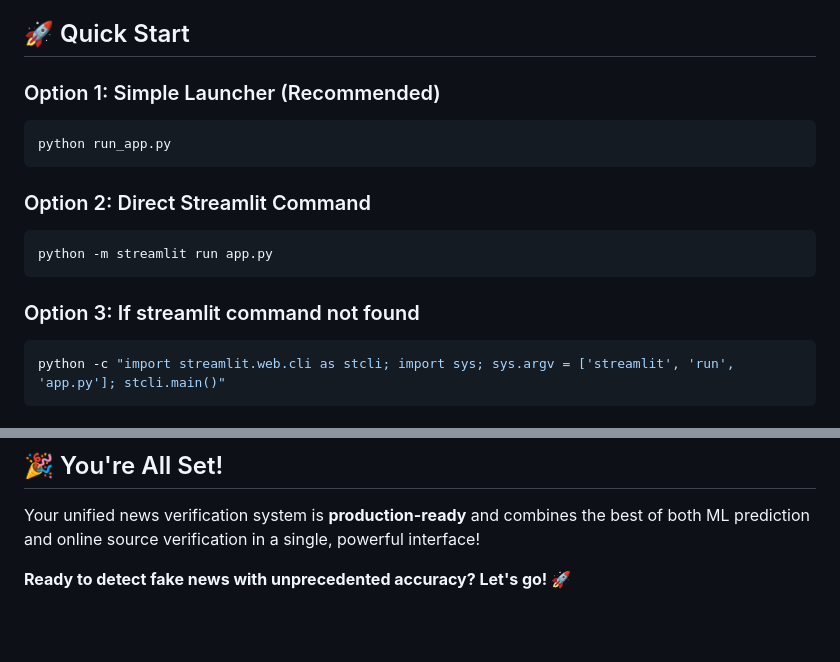
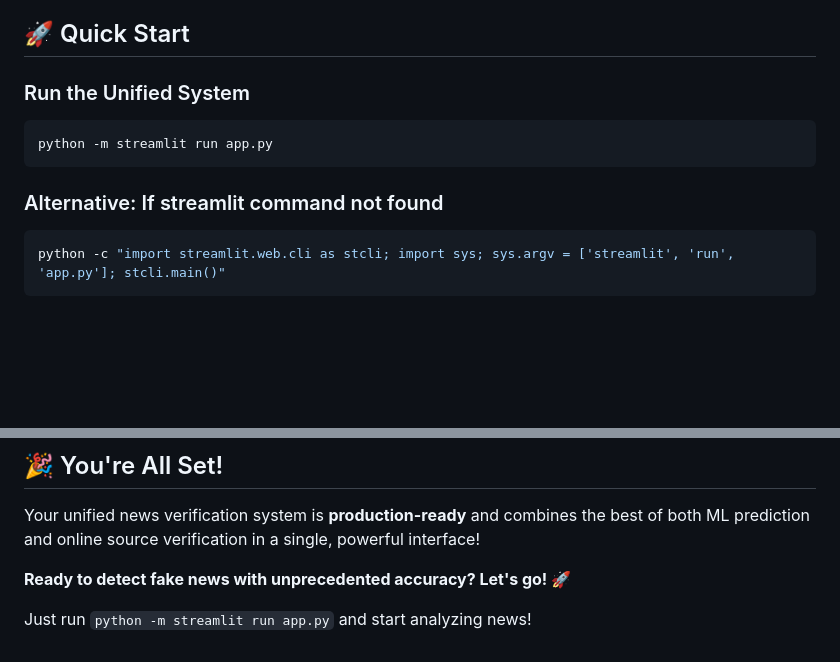
Before and after one commit to ShehanRandikaFdz/FND, a Markdown page: README_UNIFIED_SYSTEM.md, 2 parts joined by grey strips. GitHub-like rendering; blank space fills up the shorter version.

Commit message:
Update README after removing launcher
- Remove references to run_app.py launcher
- Update quick start instructions to use direct streamlit command
- Clean up documentation to reflect current system state

````diff
--- a/README_UNIFIED_SYSTEM.md
+++ b/README_UNIFIED_SYSTEM.md
@@ -6,17 +6,12 @@ Your unified news verification system is now complete and ready to use! This sys
 
 ## 🚀 Quick Start
 
-### Option 1: Simple Launcher (Recommended)
-```bash
-python run_app.py
-```
-
-### Option 2: Direct Streamlit Command
+### Run the Unified System
 ```bash
 python -m streamlit run app.py
 ```
 
-### Option 3: If streamlit command not found
+### Alternative: If streamlit command not found
 ```bash
 python -c "import streamlit.web.cli as stcli; import sys; sys.argv = ['streamlit', 'run', 'app.py']; stcli.main()"
 ```
@@ -170,3 +165,5 @@ Result: Live feed of tech news with credibility scores
 Your unified news verification system is **production-ready** and combines the best of both ML prediction and online source verification in a single, powerful interface!
 
 **Ready to detect fake news with unprecedented accuracy? Let's go! 🚀**
+
+Just run `python -m streamlit run app.py` and start analyzing news!
````
